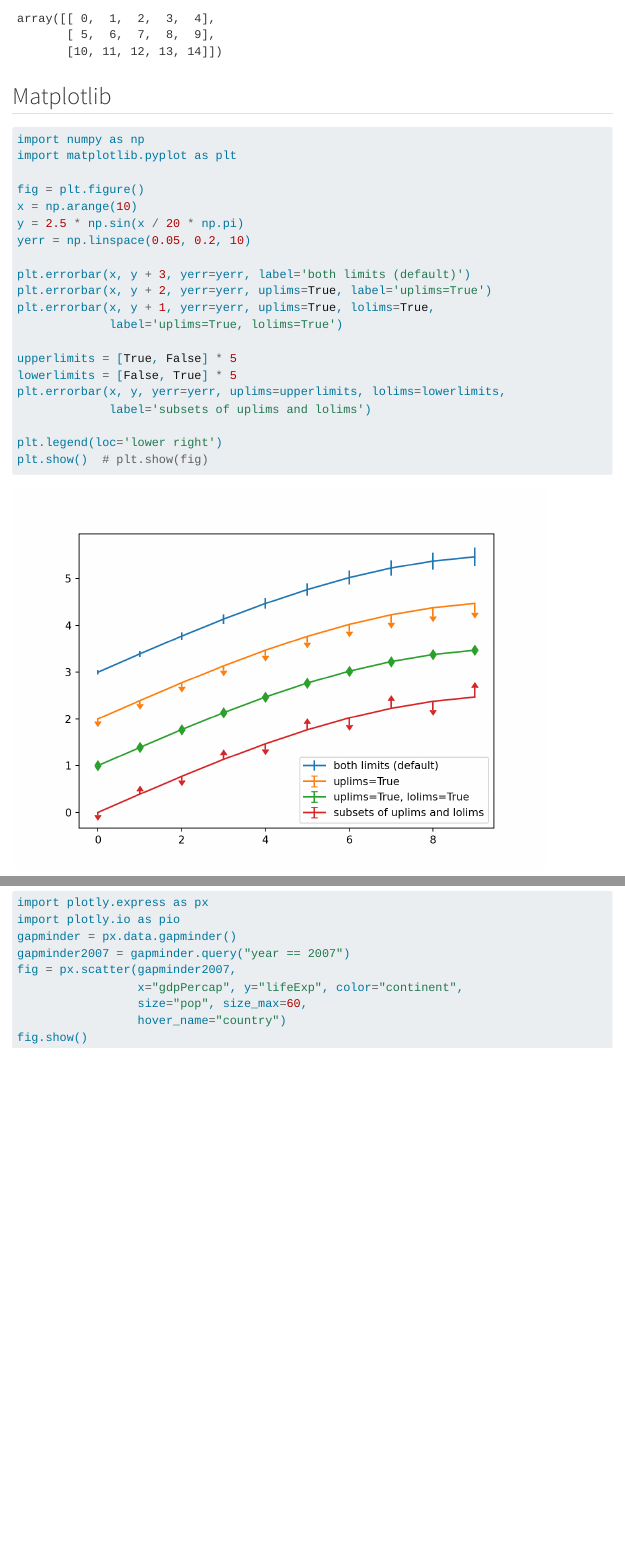
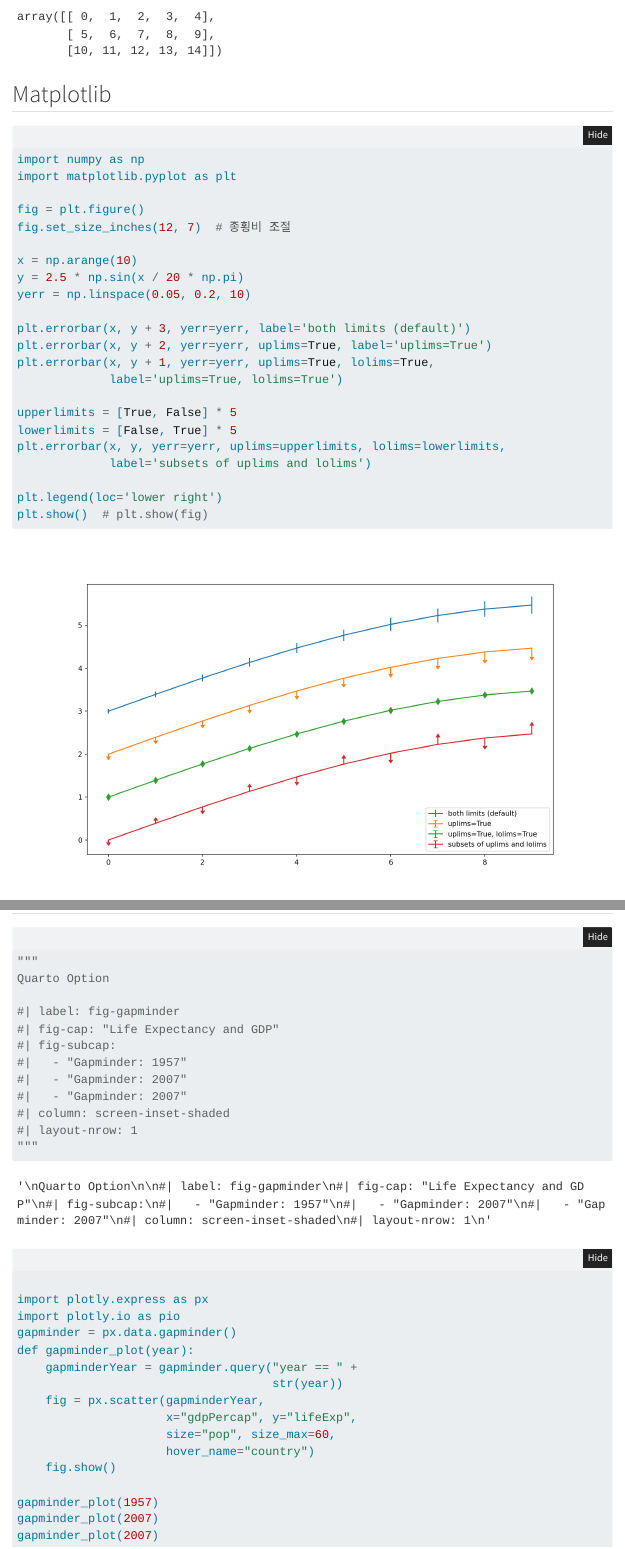
Before and after one commit to ULRBf/about_Quarto, a Quarto document (computations.qmd): the page in a window 1100 px wide, from 280 px down before the commit and from 310 px down after it, so that both start at the same text, and a second part further down, joined at a grey line. Rendered offline with R 4.5, knitr and Pandoc in place of Quarto, with nearby package versions; folded parts are opened; menus at the side of the page are left out.

Commit message:
modify computations.qmd

````diff
--- a/computations.qmd
+++ b/computations.qmd
@@ -4,9 +4,13 @@ author: jhs
 
 date: 2024-04-10
 
+execute:
+  echo: true  # false로 하면 코드는 안보이게 됨.
+
 format:
   html:
-    code-fold: false
+    code-fold: true
+    code-tools: true
 
 jupyter: python3
 ---
@@ -26,6 +30,8 @@ import numpy as np
 import matplotlib.pyplot as plt
 
 fig = plt.figure()
+fig.set_size_inches(12, 7)  # 종횡비 조절
+
 x = np.arange(10)
 y = 2.5 * np.sin(x / 20 * np.pi)
 yerr = np.linspace(0.05, 0.2, 10)
@@ -59,0 +81,28 @@ fig.show()
+Quarto Option
+
+#| label: fig-gapminder
+#| fig-cap: "Life Expectancy and GDP"
+#| fig-subcap:
+#|   - "Gapminder: 1957"
+#|   - "Gapminder: 2007"
+#|   - "Gapminder: 2007"
+#| column: screen-inset-shaded
+#| layout-nrow: 1
+"""
+
+import plotly.express as px
+import plotly.io as pio
+gapminder = px.data.gapminder()
+def gapminder_plot(year):
+    gapminderYear = gapminder.query("year == " +
+                                    str(year))
+    fig = px.scatter(gapminderYear,
+                     x="gdpPercap", y="lifeExp",
+                     size="pop", size_max=60,
+                     hover_name="country")
+    fig.show()
+
+gapminder_plot(1957)
+gapminder_plot(2007)
+gapminder_plot(2007)
+```
````
Also changed, not shown: docs/search.json, computations.qmd (15 more changed lines), 3 other files.
